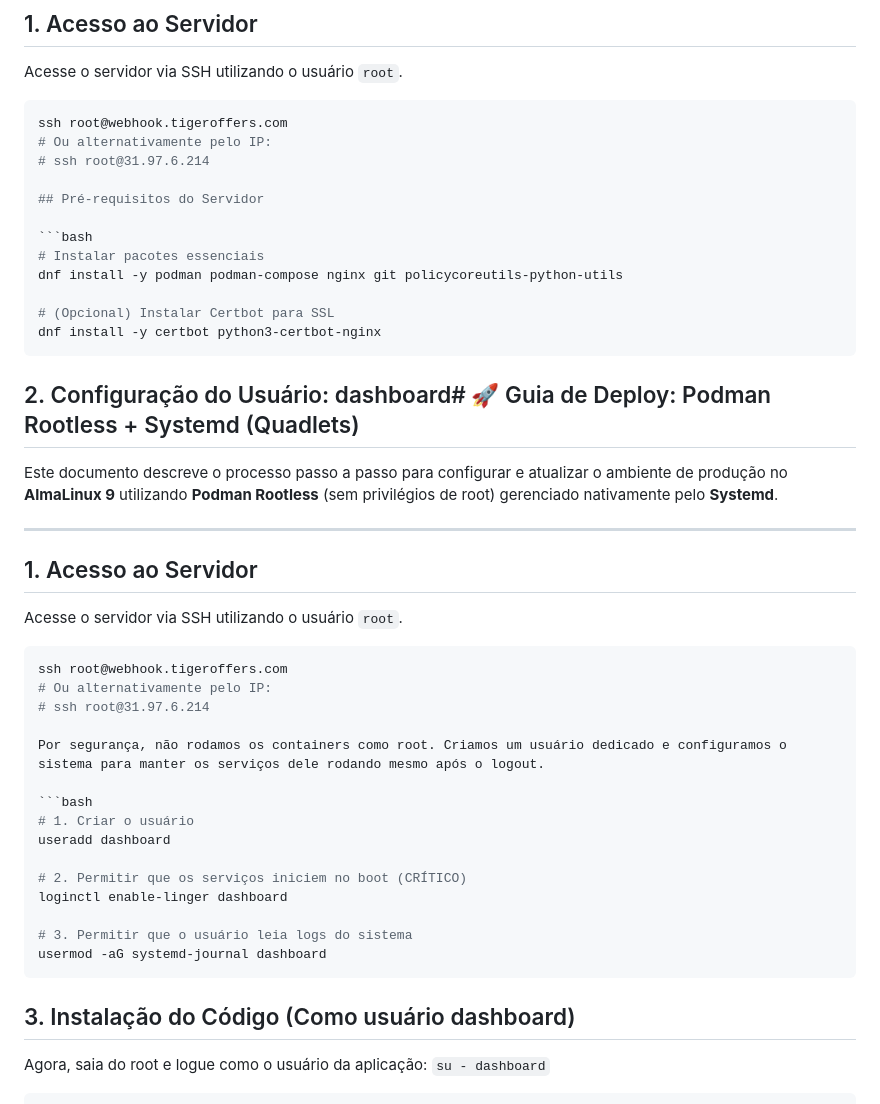
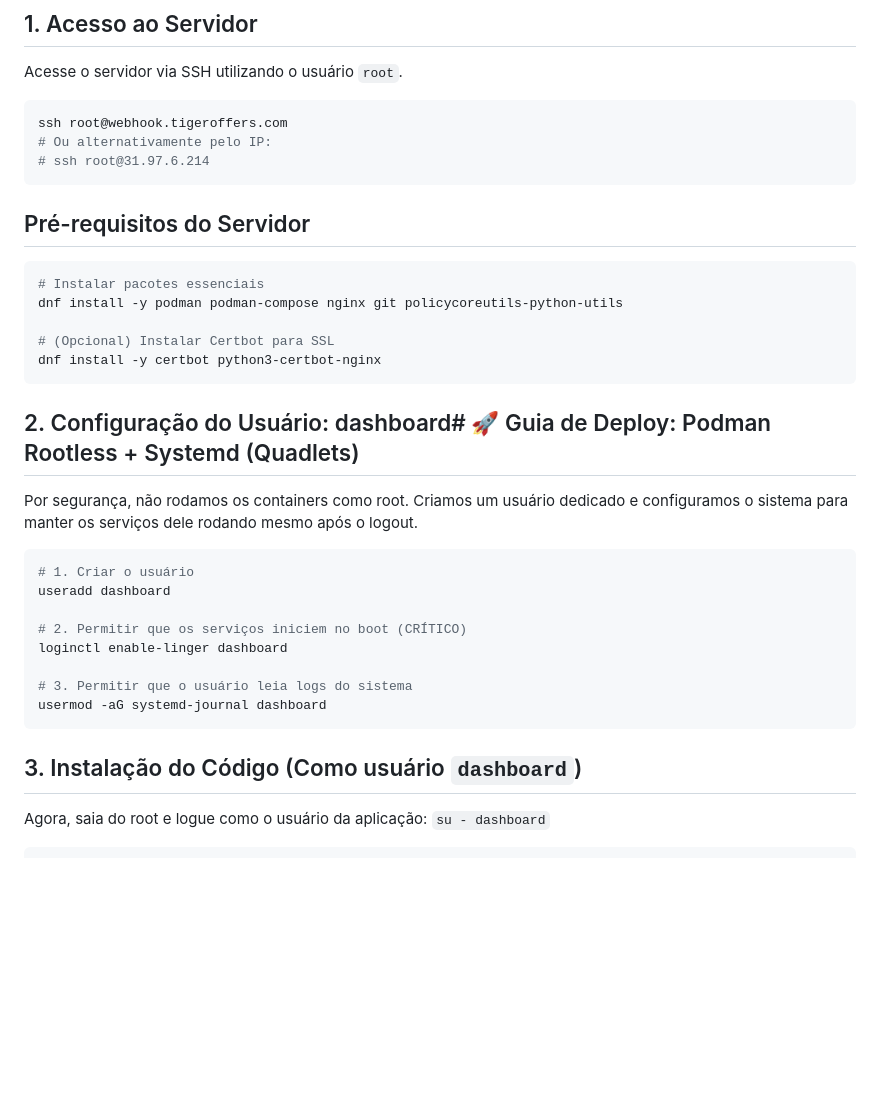
Before and after one commit to andersonmanoto/dashboard, a Markdown page: DEPLOY.md, the part around the change. Rendered like a GitHub page; blank space fills up the shorter version.

Commit message:
Atualização do DEPLOY.md

````diff
--- a/DEPLOY.md
+++ b/DEPLOY.md
@@ -12,6 +12,7 @@ Acesse o servidor via SSH utilizando o usuário `root`.
 ssh root@webhook.tigeroffers.com
 # Ou alternativamente pelo IP:
 # ssh root@31.97.6.214
+```
 
 ## Pré-requisitos do Servidor
 
@@ -24,19 +25,6 @@ dnf install -y certbot python3-certbot-nginx
 ```
 
 ## 2. Configuração do Usuário: dashboard# 🚀 Guia de Deploy: Podman Rootless + Systemd (Quadlets)
-
-Este documento descreve o processo passo a passo para configurar e atualizar o ambiente de produção no **AlmaLinux 9** utilizando **Podman Rootless** (sem privilégios de root) gerenciado nativamente pelo **Systemd**.
-
----
-
-## 1. Acesso ao Servidor
-
-Acesse o servidor via SSH utilizando o usuário `root`.
-
-```bash
-ssh root@webhook.tigeroffers.com
-# Ou alternativamente pelo IP:
-# ssh root@31.97.6.214
 
 Por segurança, não rodamos os containers como root. Criamos um usuário dedicado e configuramos o sistema para manter os serviços dele rodando mesmo após o logout.
 
@@ -51,7 +39,7 @@ loginctl enable-linger dashboard
 usermod -aG systemd-journal dashboard
 ```
 
-## 3. Instalação do Código (Como usuário dashboard)
+## 3. Instalação do Código (Como usuário `dashboard`)
 
 Agora, saia do root e logue como o usuário da aplicação: `su - dashboard`
 
````
